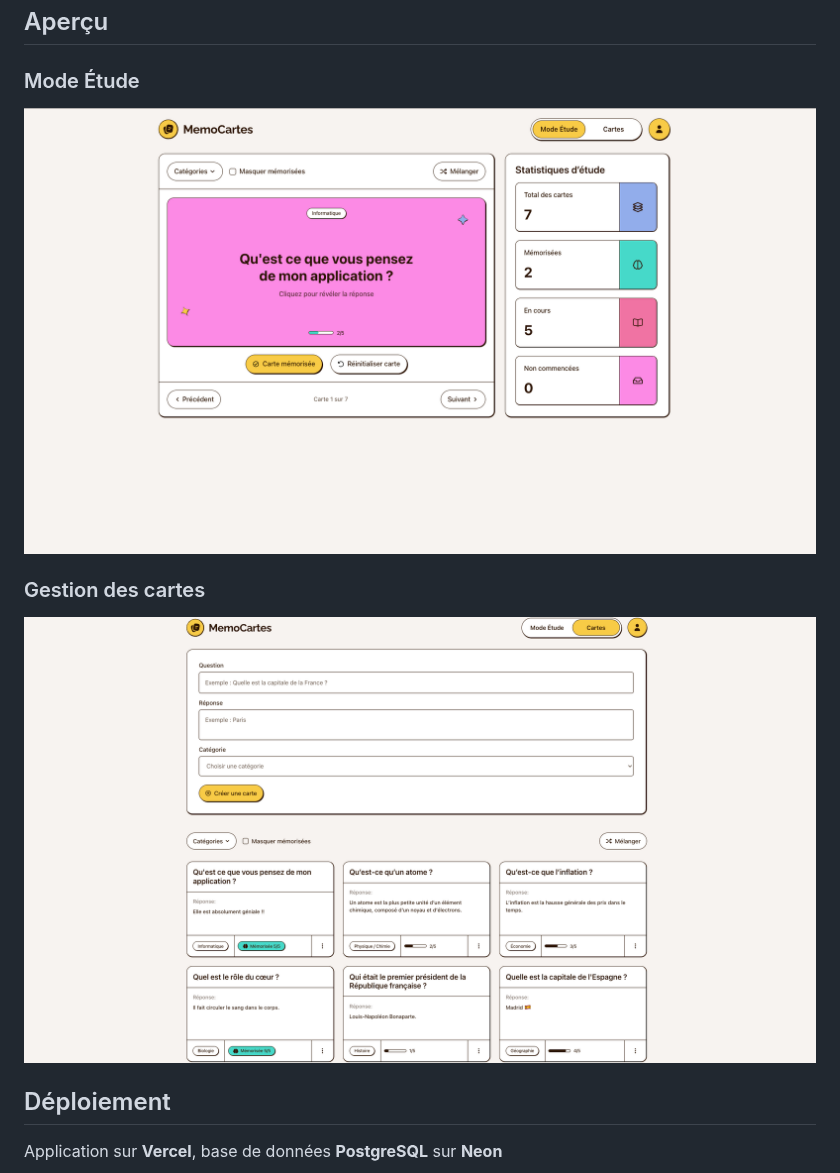
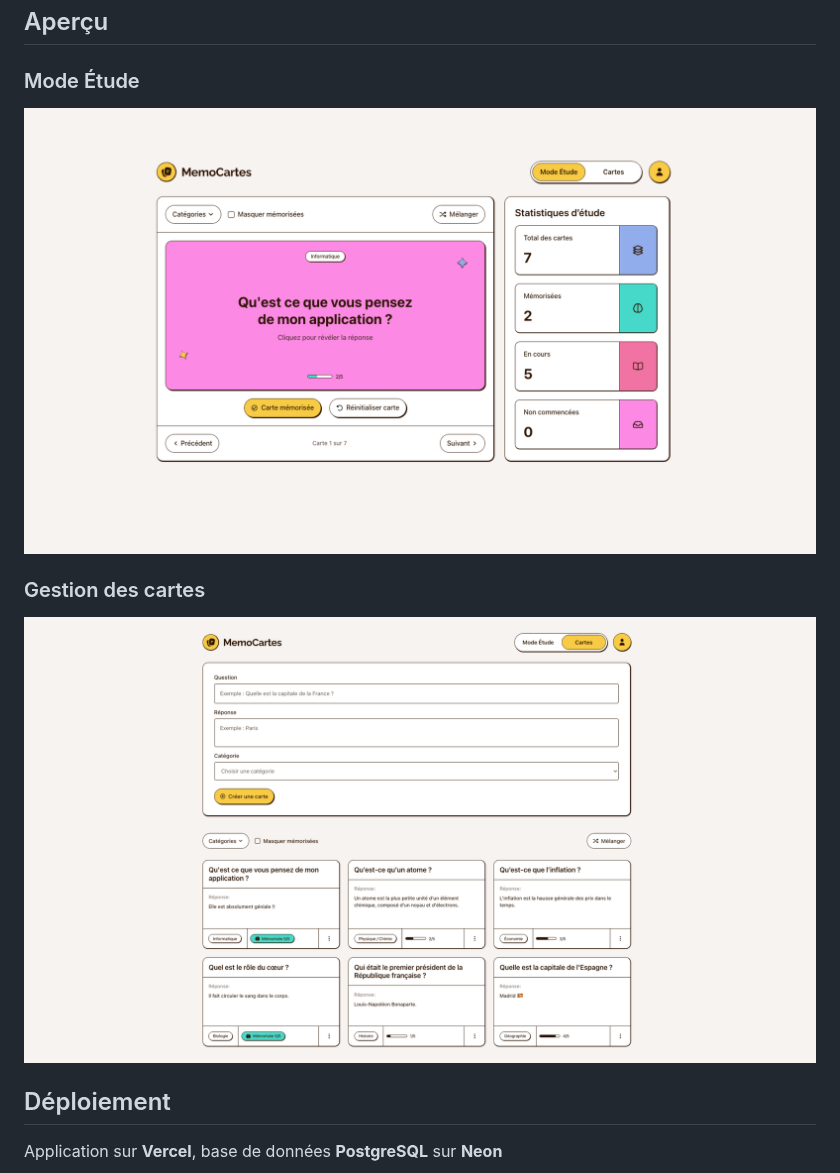
Before and after one commit to LucDub-code/memocartes, a Markdown page: README.md, the part around the change. GitHub-like rendering; pictures changed too: screenshots/cards-management.png (deleted), screenshots/cards.png (added), screenshots/study-mode.png (deleted).

Commit message:
docs: update README screenshots

```diff
--- a/README.md
+++ b/README.md
@@ -13,10 +13,10 @@ Application web de flashcards de mémorisation et de révision. Créez, organise
 ## Aperçu
 
 ### Mode Étude
-![Mode Étude](./screenshots/study-mode.png)
+![Mode Étude](./screenshots/studymode.png)
 
 ### Gestion des cartes
-![Cartes](./screenshots/cards-management.png)
+![Cartes](./screenshots/cards.png)
 
 ## Déploiement
 
```
